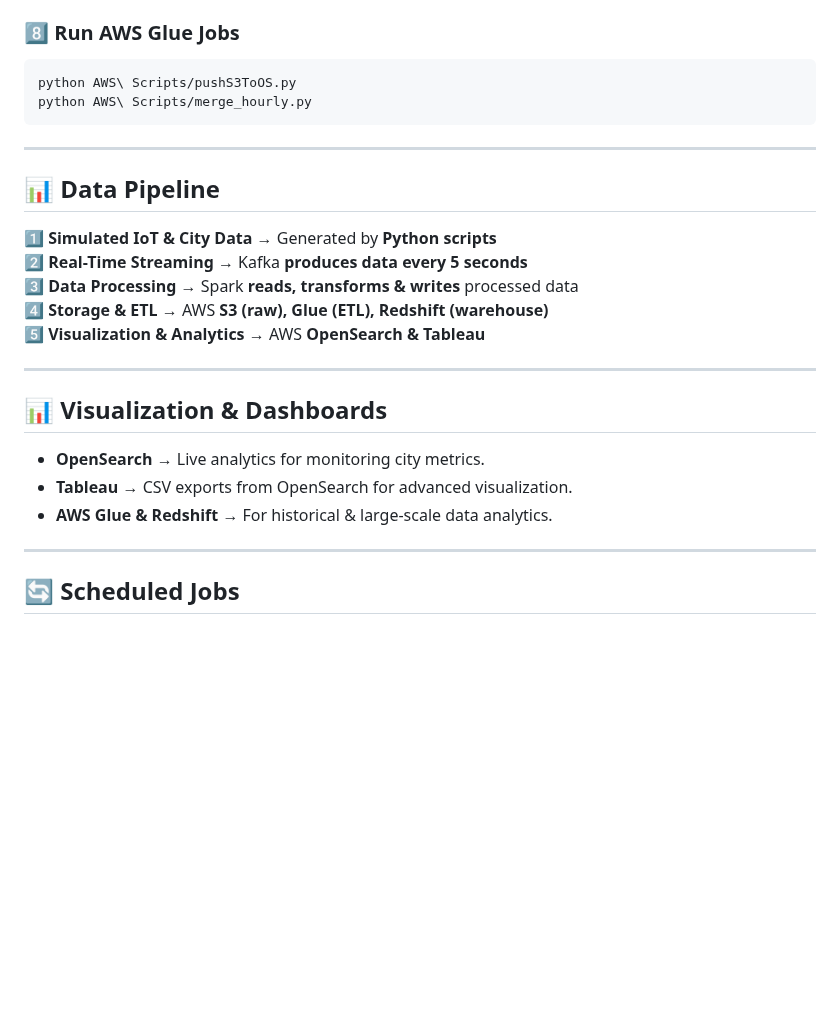
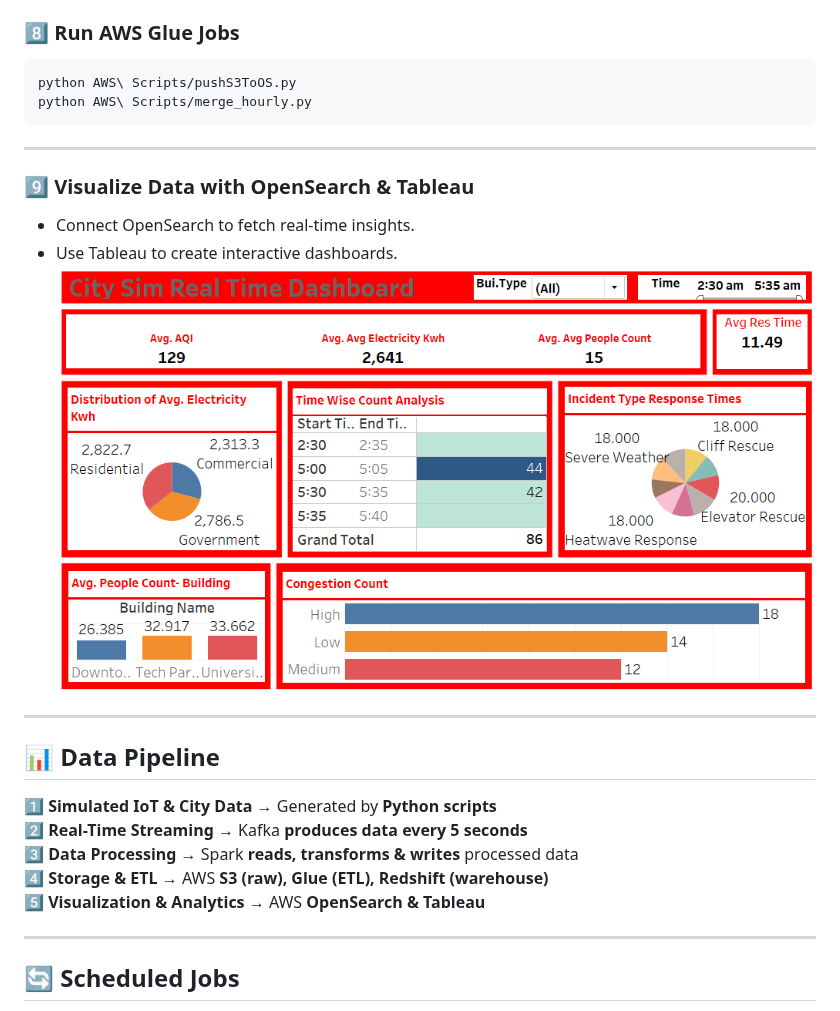
Before and after one commit to Muvvakotesh2000/CitySim-DataHub, a Markdown page: README.md, the part around one of its changes. Rendered like a GitHub page; blank space fills up the shorter version.

```diff
--- a/README.md
+++ b/README.md
@@ -106,19 +123,19 @@ python AWS\ Scripts/merge_hourly.py
 
 ---
 
+### 9️⃣ Visualize Data with OpenSearch & Tableau
+- Connect OpenSearch to fetch real-time insights.
+- Use Tableau to create interactive dashboards.
+![CitySim Dashboard](https://github.com/Muvvakotesh2000/CitySim-DataHub/blob/main/Screenshots/Dashboard.png?raw=true)
+
+---
+
 ## 📊 Data Pipeline
 1️⃣ **Simulated IoT & City Data** → Generated by **Python scripts**
 2️⃣ **Real-Time Streaming** → Kafka **produces data every 5 seconds**
 3️⃣ **Data Processing** → Spark **reads, transforms & writes** processed data
 4️⃣ **Storage & ETL** → AWS **S3 (raw), Glue (ETL), Redshift (warehouse)**
 5️⃣ **Visualization & Analytics** → AWS **OpenSearch & Tableau**
-
----
-
-## 📊 Visualization & Dashboards
-- **OpenSearch** → Live analytics for monitoring city metrics.
-- **Tableau** → CSV exports from OpenSearch for advanced visualization.
-- **AWS Glue & Redshift** → For historical & large-scale data analytics.
 
 ---
 
```
Also changed, not shown: other parts of README.md (+33 -16 lines).
